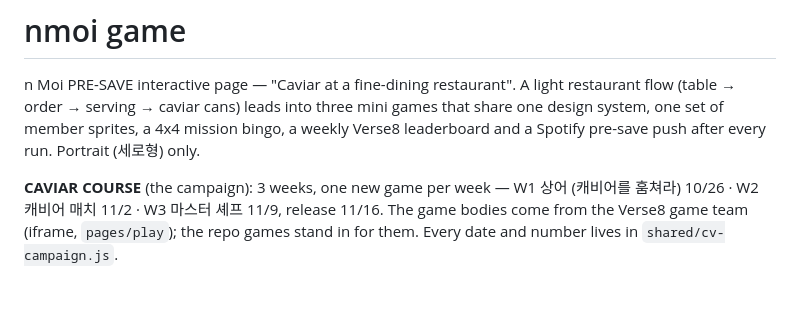
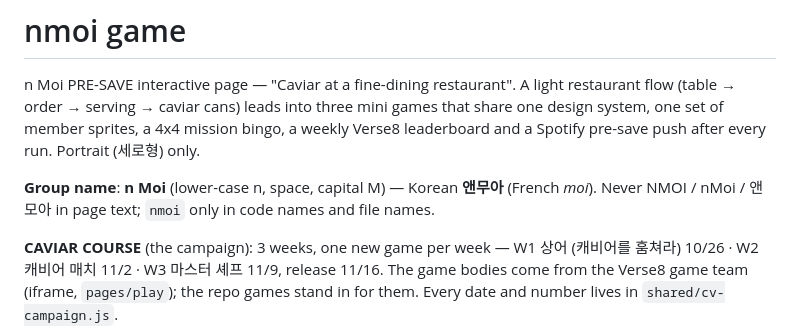
Before and after one commit to Jujeongmin/nmoi-game, a Markdown page: README.md, the part around the change. GitHub-like rendering; blank space fills up the shorter version.

Commit message:
README: how the group name is written (n Moi, 앤무아)
Co-Authored-By: Claude Opus 5.5 <noreply@anthropic.com>

```diff
--- a/README.md
+++ b/README.md
@@ -4,6 +4,9 @@ n Moi PRE-SAVE interactive page — "Caviar at a fine-dining restaurant".
 A light restaurant flow (table → order → serving → caviar cans) leads into three mini games
 that share one design system, one set of member sprites, a 4x4 mission bingo, a weekly Verse8
 leaderboard and a Spotify pre-save push after every run. Portrait (세로형) only.
+
+**Group name**: **n Moi** (lower-case n, space, capital M) — Korean **앤무아** (French *moi*).
+Never NMOI / nMoi / 앤모아 in page text; `nmoi` only in code names and file names.
 
 **CAVIAR COURSE** (the campaign): 3 weeks, one new game per week — W1 상어 (캐비어를 훔쳐라)
 10/26 · W2 캐비어 매치 11/2 · W3 마스터 셰프 11/9, release 11/16. The game bodies
```
